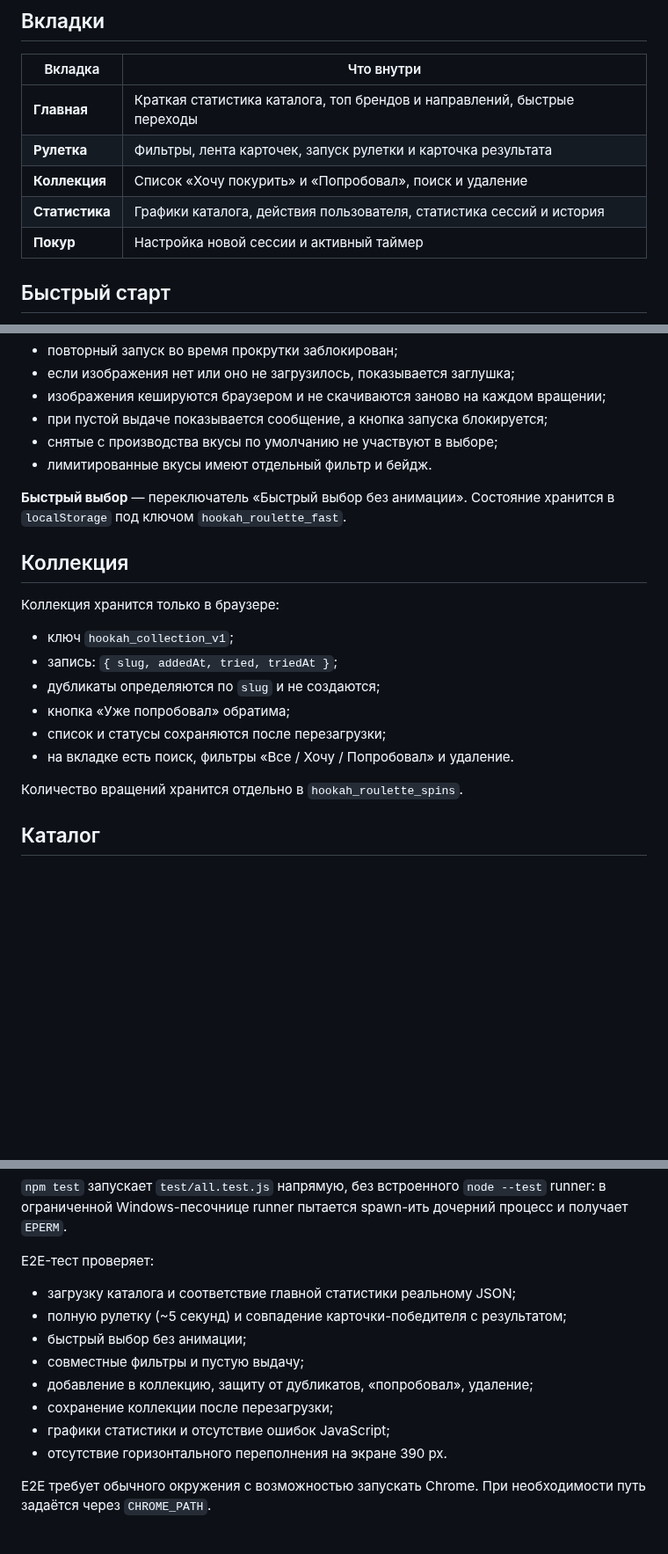
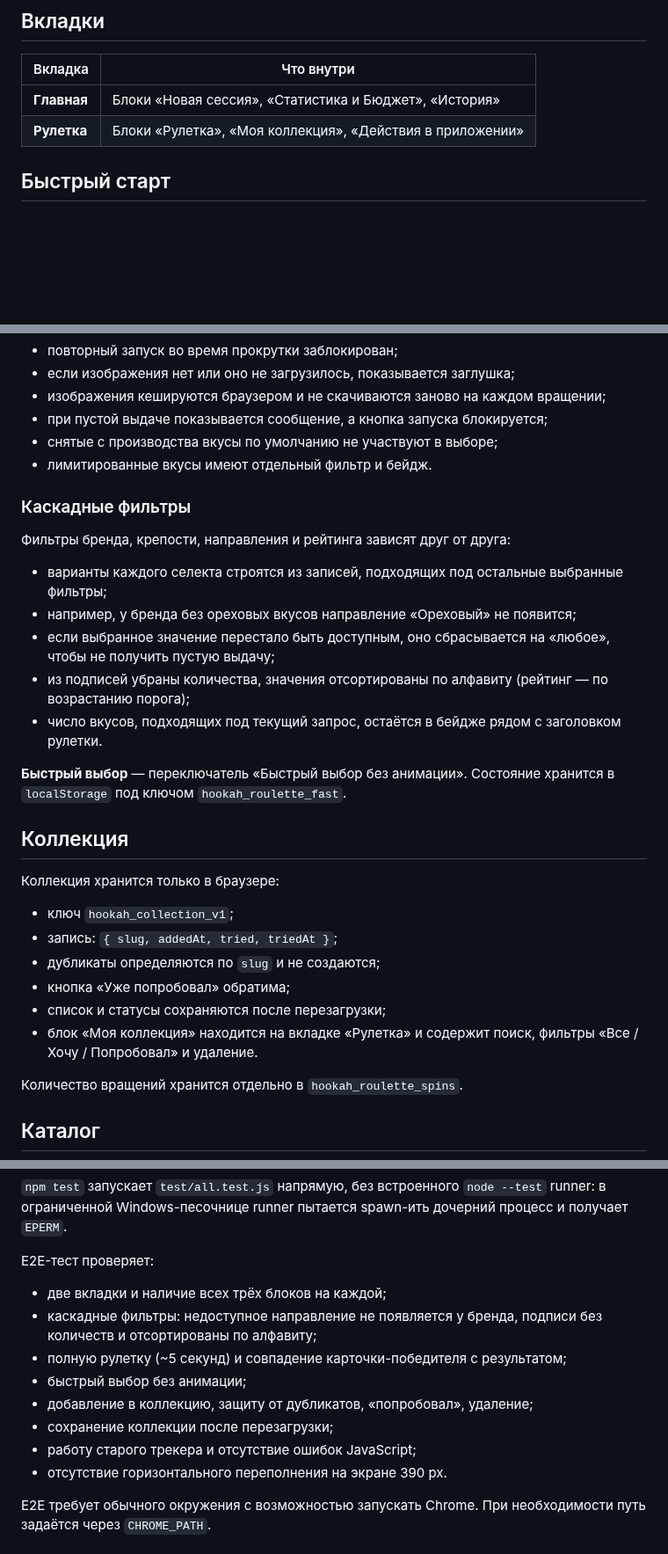
Before and after one commit to Dmitry-glb/hookah, a Markdown page: README.md, 3 parts joined by grey strips. Shown at 88% size. Drawn GitHub-style; blank space fills up the shorter version.

```diff
--- a/README.md
+++ b/README.md
@@ -41,11 +39,8 @@
 
 | Вкладка | Что внутри |
 | --- | --- |
-| **Главная** | Краткая статистика каталога, топ брендов и направлений, быстрые переходы |
-| **Рулетка** | Фильтры, лента карточек, запуск рулетки и карточка результата |
-| **Коллекция** | Список «Хочу покурить» и «Попробовал», поиск и удаление |
-| **Статистика** | Графики каталога, действия пользователя, статистика сессий и история |
-| **Покур** | Настройка новой сессии и активный таймер |
+| **Главная** | Блоки «Новая сессия», «Статистика и Бюджет», «История» |
+| **Рулетка** | Блоки «Рулетка», «Моя коллекция», «Действия в приложении» |
 
 ## Быстрый старт
 
@@ -83,6 +78,20 @@ python -m http.server 8000
 - снятые с производства вкусы по умолчанию не участвуют в выборе;
 - лимитированные вкусы имеют отдельный фильтр и бейдж.
 
+### Каскадные фильтры
+
+Фильтры бренда, крепости, направления и рейтинга зависят друг от друга:
+
+- варианты каждого селекта строятся из записей, подходящих под остальные
+  выбранные фильтры;
+- например, у бренда без ореховых вкусов направление «Ореховый» не появится;
+- если выбранное значение перестало быть доступным, оно сбрасывается на
+  «любое», чтобы не получить пустую выдачу;
+- из подписей убраны количества, значения отсортированы по алфавиту
+  (рейтинг — по возрастанию порога);
+- число вкусов, подходящих под текущий запрос, остаётся в бейдже рядом с
+  заголовком рулетки.
+
 **Быстрый выбор** — переключатель «Быстрый выбор без анимации». Состояние
 хранится в `localStorage` под ключом `hookah_roulette_fast`.
 
@@ -95,7 +104,8 @@ python -m http.server 8000
 - дубликаты определяются по `slug` и не создаются;
 - кнопка «Уже попробовал» обратима;
 - список и статусы сохраняются после перезагрузки;
-- на вкладке есть поиск, фильтры «Все / Хочу / Попробовал» и удаление.
+- блок «Моя коллекция» находится на вкладке «Рулетка» и содержит поиск,
+  фильтры «Все / Хочу / Попробовал» и удаление.
 
 Количество вращений хранится отдельно в `hookah_roulette_spins`.
 
@@ -186,13 +196,14 @@ spawn-ить дочерний процесс и получает `EPERM`.
 
 E2E-тест проверяет:
 
-- загрузку каталога и соответствие главной статистики реальному JSON;
+- две вкладки и наличие всех трёх блоков на каждой;
+- каскадные фильтры: недоступное направление не появляется у бренда,
+  подписи без количеств и отсортированы по алфавиту;
 - полную рулетку (~5 секунд) и совпадение карточки-победителя с результатом;
 - быстрый выбор без анимации;
-- совместные фильтры и пустую выдачу;
 - добавление в коллекцию, защиту от дубликатов, «попробовал», удаление;
 - сохранение коллекции после перезагрузки;
-- графики статистики и отсутствие ошибок JavaScript;
+- работу старого трекера и отсутствие ошибок JavaScript;
 - отсутствие горизонтального переполнения на экране 390 px.
 
 E2E требует обычного окружения с возможностью запускать Chrome. При
```
Also changed, not shown: other parts of README.md (+6 -8 lines), docs/collection.png, docs/home.png, docs/roulette.png, docs/session.png, docs/stats.png (deleted), 6 other files.
